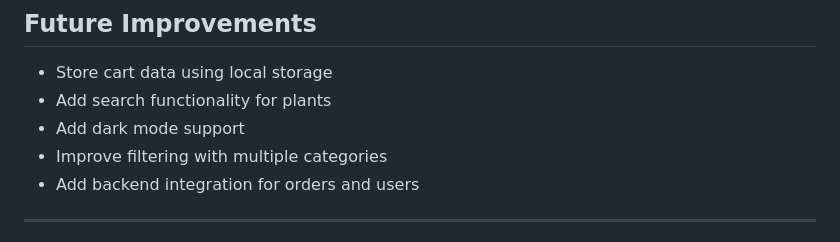
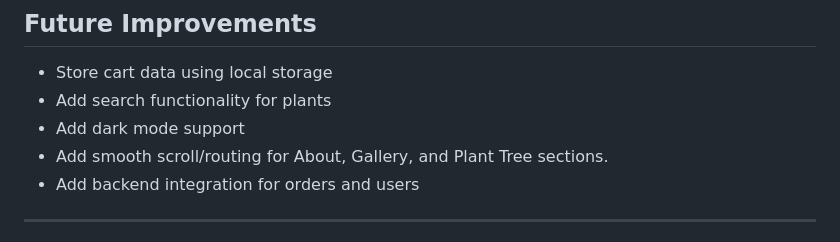
Before and after one commit to asm-saim/green-earth, a Markdown page: README.md, the part around the change. Rendered like a GitHub page.

Commit message:
readme future section updated

```diff
--- a/README.md
+++ b/README.md
@@ -111,7 +111,7 @@ The project was built with a strong focus on **API integration, dynamic DOM mani
 - Store cart data using local storage
 - Add search functionality for plants
 - Add dark mode support
-- Improve filtering with multiple categories
+- Add smooth scroll/routing for About, Gallery, and Plant Tree sections.
 - Add backend integration for orders and users
 
 ---
```
